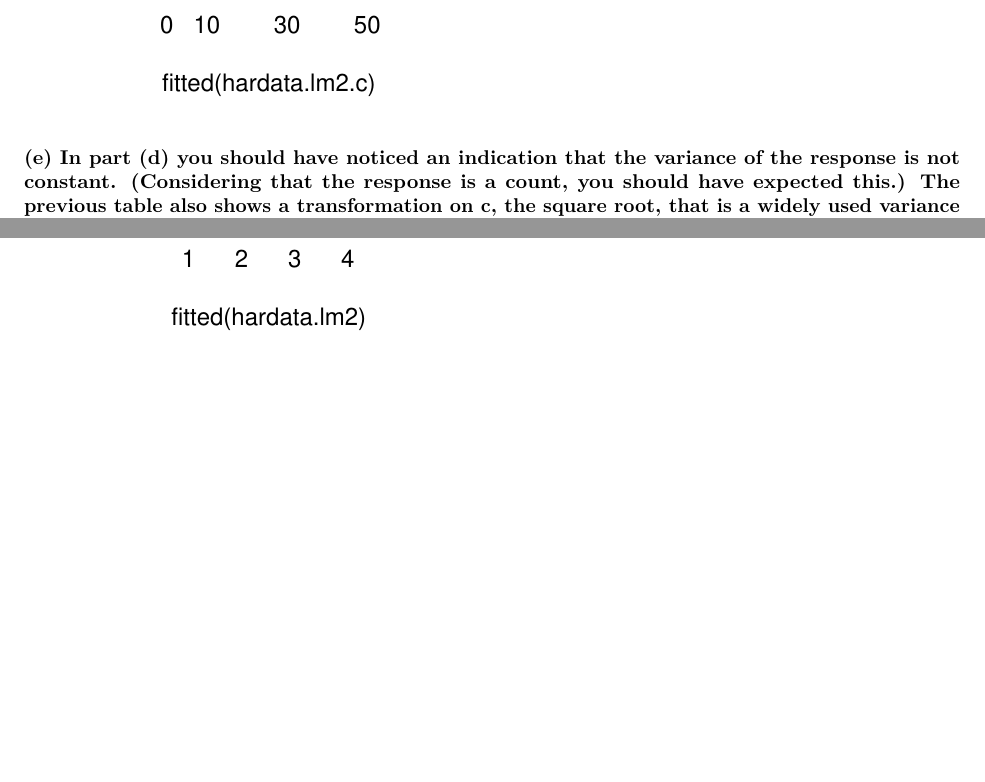
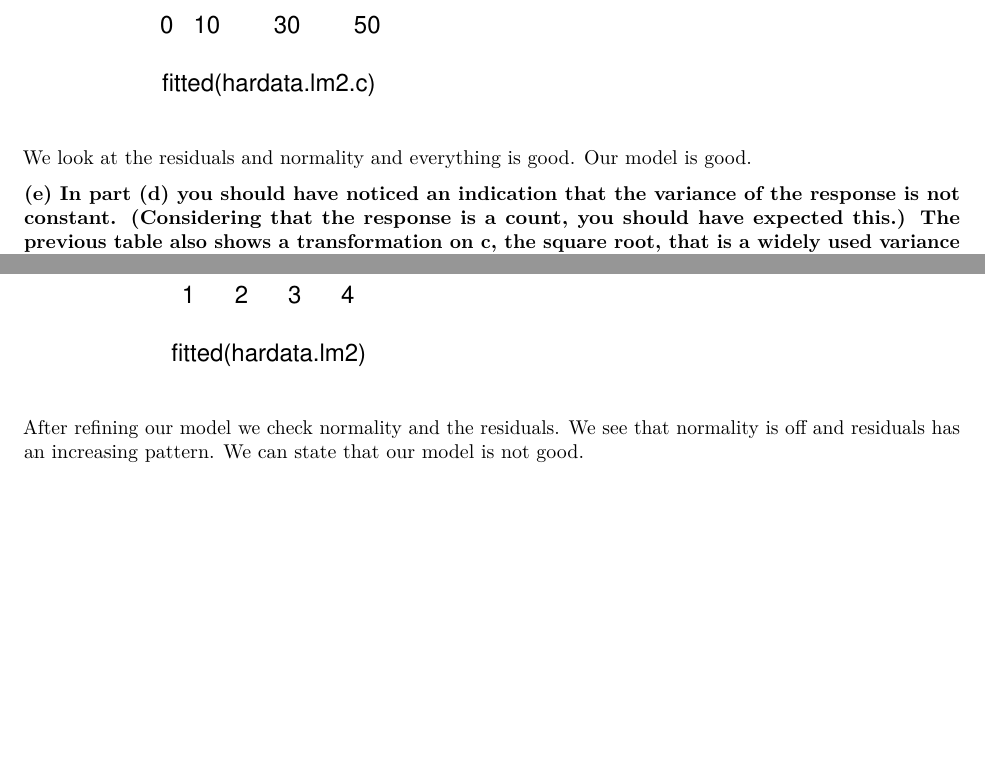
Before and after one commit to emmjia/HCH8-JLEM-Math447, an R Markdown document (HCH8-JLEM-MATH447.Rmd): two parts of pages 21 and 24 of 24, joined at a grey line, cut so that both start at the same text, the shorter picture padded with empty space. Rendered offline with R 4.5, knitr and Pandoc, then LaTeX, with nearby package versions.

Commit message:
update for everything and conclusions

````diff
--- a/HCH8-JLEM-MATH447.Rmd
+++ b/HCH8-JLEM-MATH447.Rmd
@@ -358,6 +358,8 @@ qqPlot(res)
 plot(fitted(hardata.lm2.c), res)
 ```
 
+We look at the residuals and normality and everything is good. Our model is good.
+
 \textbf{(e) In part (d) you should have noticed an indication that
 the variance of the response is not constant.
 (Considering that the response is a count, you should
@@ -432,3 +434,5 @@ res = hardata$FTMOD - fitted(hardata.lm2)
 qqPlot(res)
 plot(fitted(hardata.lm2), res)
 ```
+
+After refining our model we check normality and the residuals. We see that normality is off and residuals has an increasing pattern. We can state that our model is not good.
````
Also changed, not shown: HCH8-JLEM-MATH447.pdf.
